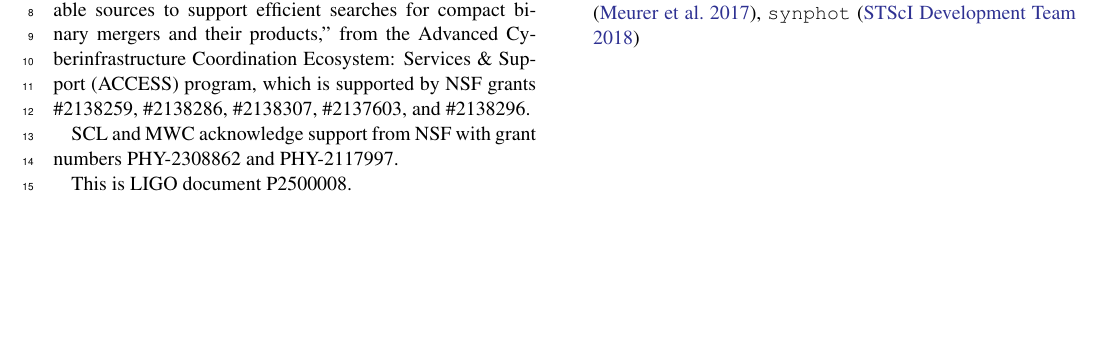
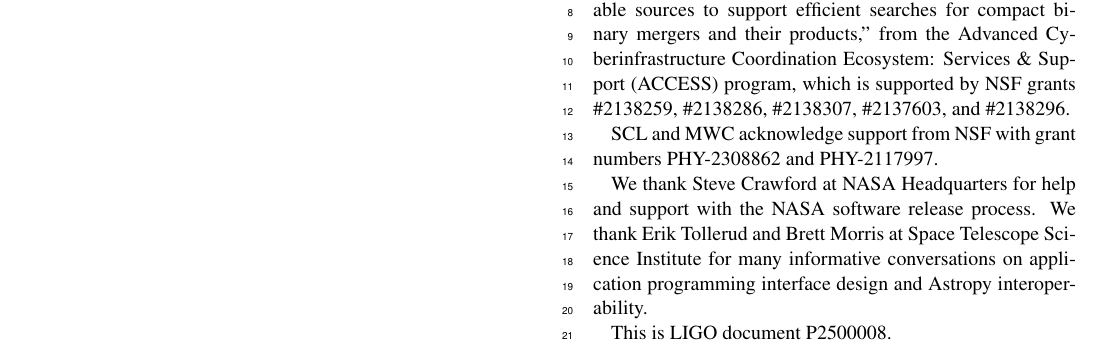
Before and after one commit to m4opt/m4opt-paper, a LaTeX paper (m4opt.tex): part of page 16 of 17 before the commit and part of page 16 of 18 after it, cut so that both start at the same text, the shorter picture padded with empty space. Compiled offline with pdfLaTeX.

Commit message:
Add acknowledgements

```diff
--- a/m4opt.tex
+++ b/m4opt.tex
@@ -747,6 +747,8 @@ This work used Expanse at \ac{SDSC} and Delta at \ac{NCSA} through allocation AS
 
 SCL and MWC acknowledge support from \ac{NSF} with grant numbers PHY-2308862 and PHY-2117997.
 
+We thank Steve Crawford at NASA Headquarters for help and support with the NASA software release process. We thank Erik Tollerud and Brett Morris at Space Telescope Science Institute for many informative conversations on application programming interface design and Astropy interoperability.
+
 This is LIGO document P2500008.
 \end{acknowledgments}
 
```
